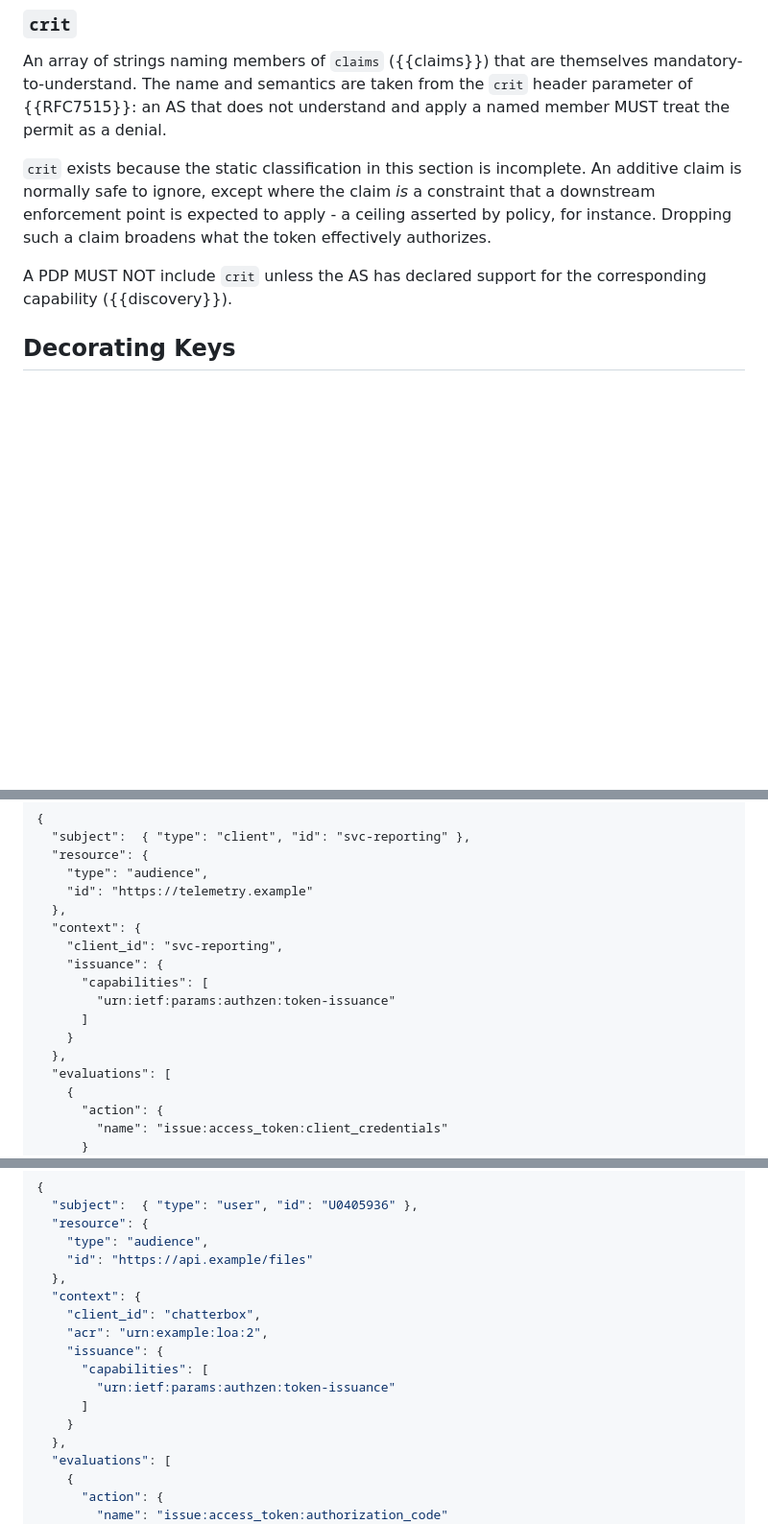
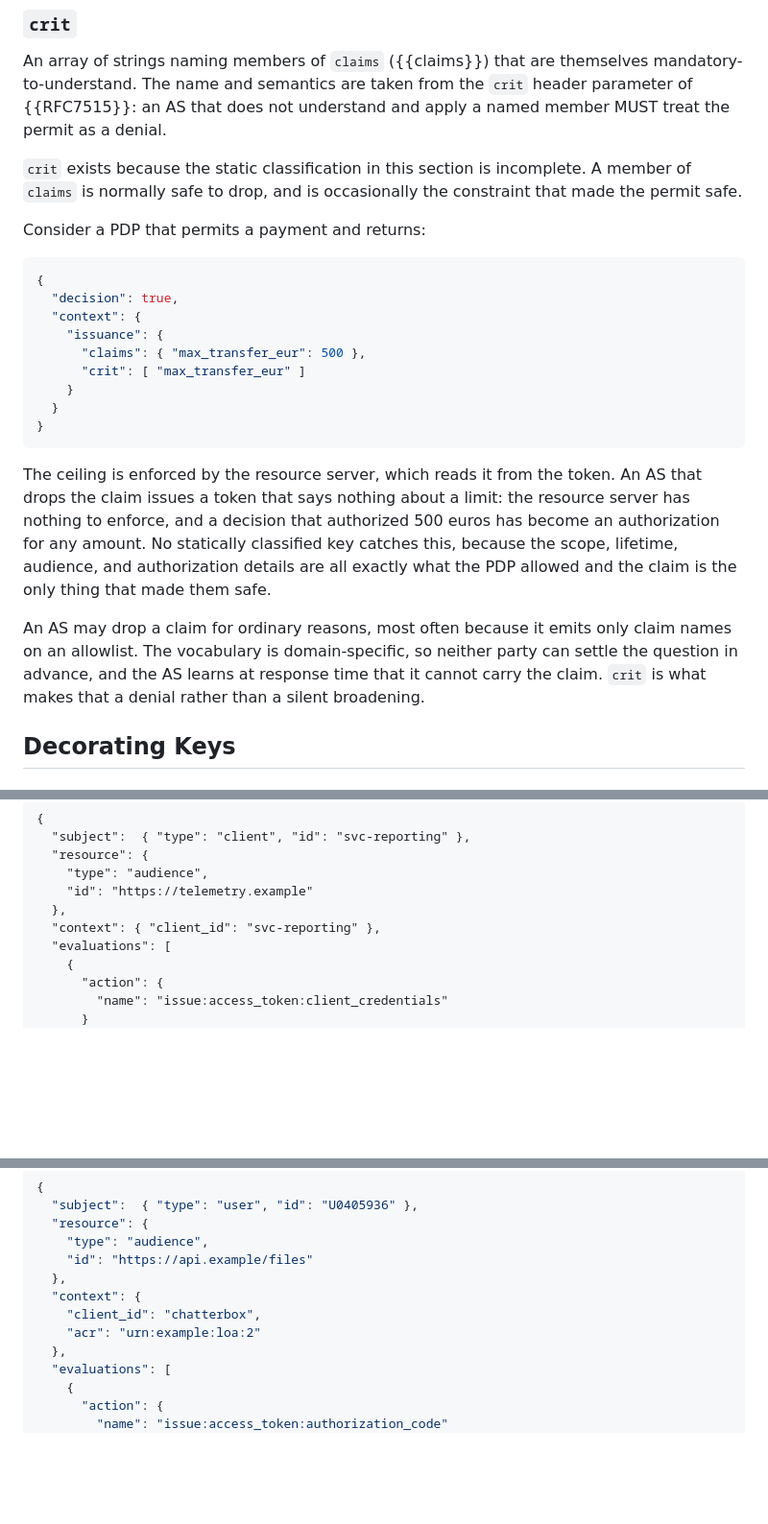
Before and after one commit to ogazitt/oauth-authzen, a Markdown page: draft-gazitt-oauth-authzen-issuance.md, 3 parts joined by grey strips. Shown at 96% size. Drawn GitHub-style; blank space fills up the shorter version.

```diff
--- a/draft-gazitt-oauth-authzen-issuance.md
+++ b/draft-gazitt-oauth-authzen-issuance.md
@@ -938,13 +938,36 @@ the `crit` header parameter of {{RFC7515}}: an AS that does not understand
 and apply a named member MUST treat the permit as a denial.
 
 `crit` exists because the static classification in this section is
-incomplete. An additive claim is normally safe to ignore, except where the
-claim *is* a constraint that a downstream enforcement point is expected to
-apply - a ceiling asserted by policy, for instance. Dropping such a claim
-broadens what the token effectively authorizes.
-
-A PDP MUST NOT include `crit` unless the AS has declared support for the
-corresponding capability ({{discovery}}).
+incomplete. A member of `claims` is normally safe to drop, and is
+occasionally the constraint that made the permit safe.
+
+Consider a PDP that permits a payment and returns:
+
+~~~ json
+{
+  "decision": true,
+  "context": {
+    "issuance": {
+      "claims": { "max_transfer_eur": 500 },
+      "crit": [ "max_transfer_eur" ]
+    }
+  }
+}
+~~~
+
+The ceiling is enforced by the resource server, which reads it from the
+token. An AS that drops the claim issues a token that says nothing about a
+limit: the resource server has nothing to enforce, and a decision that
+authorized 500 euros has become an authorization for any amount. No
+statically classified key catches this, because the scope, lifetime,
+audience, and authorization details are all exactly what the PDP allowed and
+the claim is the only thing that made them safe.
+
+An AS may drop a claim for ordinary reasons, most often because it emits only
+claim names on an allowlist. The vocabulary is domain-specific, so neither
+party can settle the question in advance, and the AS learns at response time
+that it cannot carry the claim. `crit` is what makes that a denial rather
+than a silent broadening.
 
 ## Decorating Keys
 
@@ -1198,14 +1171,7 @@ Authorization: Bearer <token>
     "type": "audience",
     "id": "https://telemetry.example"
   },
-  "context": {
-    "client_id": "svc-reporting",
-    "issuance": {
-      "capabilities": [
-        "urn:ietf:params:authzen:token-issuance"
-      ]
-    }
-  },
+  "context": { "client_id": "svc-reporting" },
   "evaluations": [
     {
       "action": {
@@ -1248,12 +1214,7 @@ allows the AS to issue the permitted subset of the rest, per
   },
   "context": {
     "client_id": "chatterbox",
-    "acr": "urn:example:loa:2",
-    "issuance": {
-      "capabilities": [
-        "urn:ietf:params:authzen:token-issuance"
-      ]
-    }
+    "acr": "urn:example:loa:2"
   },
   "evaluations": [
     {
```
Also changed, not shown: other parts of draft-gazitt-oauth-authzen-issuance.md (+5 -71 lines).
